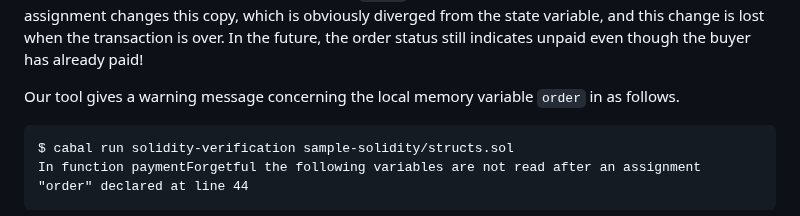
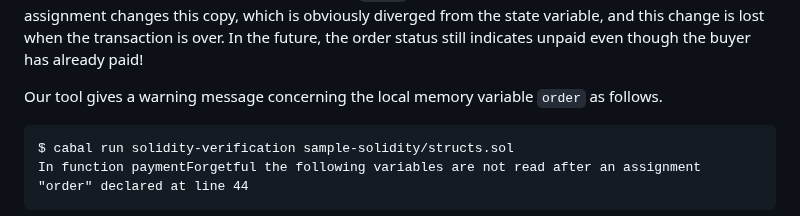
Before and after one commit to miyamok/smartcontract-verification, a Markdown page: README.md, the part around the change. GitHub-like rendering.

````diff
--- a/README.md
+++ b/README.md
@@ -59,7 +59,7 @@ This change is persistent, and in the future one can see that the payment has be
 Another function <code>paymentForgetful</code> has a problem, although it looks similar as <code>payment</code>.
 The difference is that the local variable <code>order</code> is declared as a <code>memory</code> variable, that means its initial value <code>orders[key]</code> is copied and future change via this local variable <code>order</code> affects this copy.  At the end of this function, the assignment changes this copy, which is obviously diverged from the state variable, and this change is lost when the transaction is over.  In the future, the order status still indicates unpaid even though the buyer has already paid!
 
-Our tool gives a warning message concerning the local memory variable <code>order</code> in as follows.
+Our tool gives a warning message concerning the local memory variable <code>order</code> as follows.
 ```
 $ cabal run solidity-verification sample-solidity/structs.sol
 In function paymentForgetful the following variables are not read after an assignment
````
